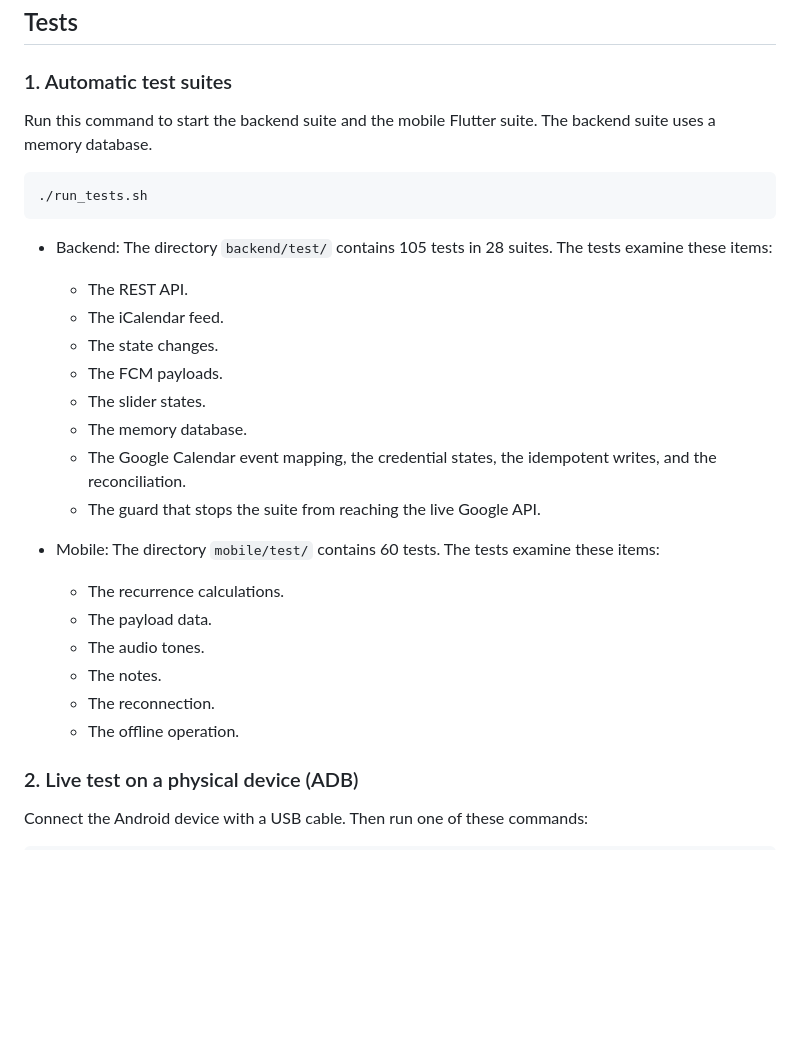
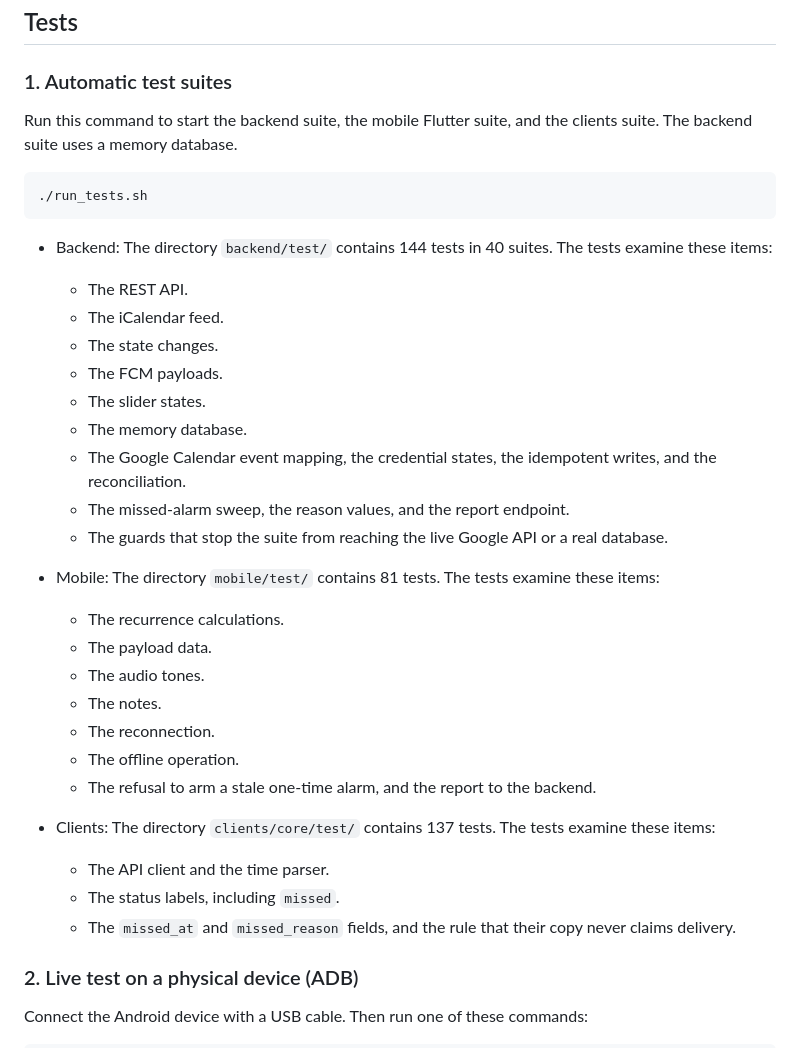
Before and after one commit to danieltsam/klaxon, a Markdown page: README.md, the part around the change. Drawn GitHub-style; blank space fills up the shorter version.

Commit message:
docs: update the README test counts and add the clients suite
The counts were stale by the whole missed-alarms change: 105 backend
tests in 28 suites and 60 mobile became 144 in 40 and 81. The clients
suite was missing entirely, which is an omission from the earlier
rewrite -- run_tests.sh has run it as step 3 for a while.

Also names the coverage the new work added, in each suite.

````diff
--- a/README.md
+++ b/README.md
@@ -247,13 +247,13 @@ The backend finds a missed alarm in two ways. It examines the alarms every 60 se
 
 ### 1. Automatic test suites
 
-Run this command to start the backend suite and the mobile Flutter suite. The backend suite uses a memory database.
+Run this command to start the backend suite, the mobile Flutter suite, and the clients suite. The backend suite uses a memory database.
 
 ```bash
 ./run_tests.sh
 ```
 
-- Backend: The directory `backend/test/` contains 105 tests in 28 suites. The tests examine these items:
+- Backend: The directory `backend/test/` contains 144 tests in 40 suites. The tests examine these items:
 
   - The REST API.
   - The iCalendar feed.
@@ -262,9 +262,10 @@ Run this command to start the backend suite and the mobile Flutter suite. The ba
   - The slider states.
   - The memory database.
   - The Google Calendar event mapping, the credential states, the idempotent writes, and the reconciliation.
-  - The guard that stops the suite from reaching the live Google API.
+  - The missed-alarm sweep, the reason values, and the report endpoint.
+  - The guards that stop the suite from reaching the live Google API or a real database.
 
-- Mobile: The directory `mobile/test/` contains 60 tests. The tests examine these items:
+- Mobile: The directory `mobile/test/` contains 81 tests. The tests examine these items:
 
   - The recurrence calculations.
   - The payload data.
@@ -272,6 +273,13 @@ Run this command to start the backend suite and the mobile Flutter suite. The ba
   - The notes.
   - The reconnection.
   - The offline operation.
+  - The refusal to arm a stale one-time alarm, and the report to the backend.
+
+- Clients: The directory `clients/core/test/` contains 137 tests. The tests examine these items:
+
+  - The API client and the time parser.
+  - The status labels, including `missed`.
+  - The `missed_at` and `missed_reason` fields, and the rule that their copy never claims delivery.
 
 ### 2. Live test on a physical device (ADB)
 
````
